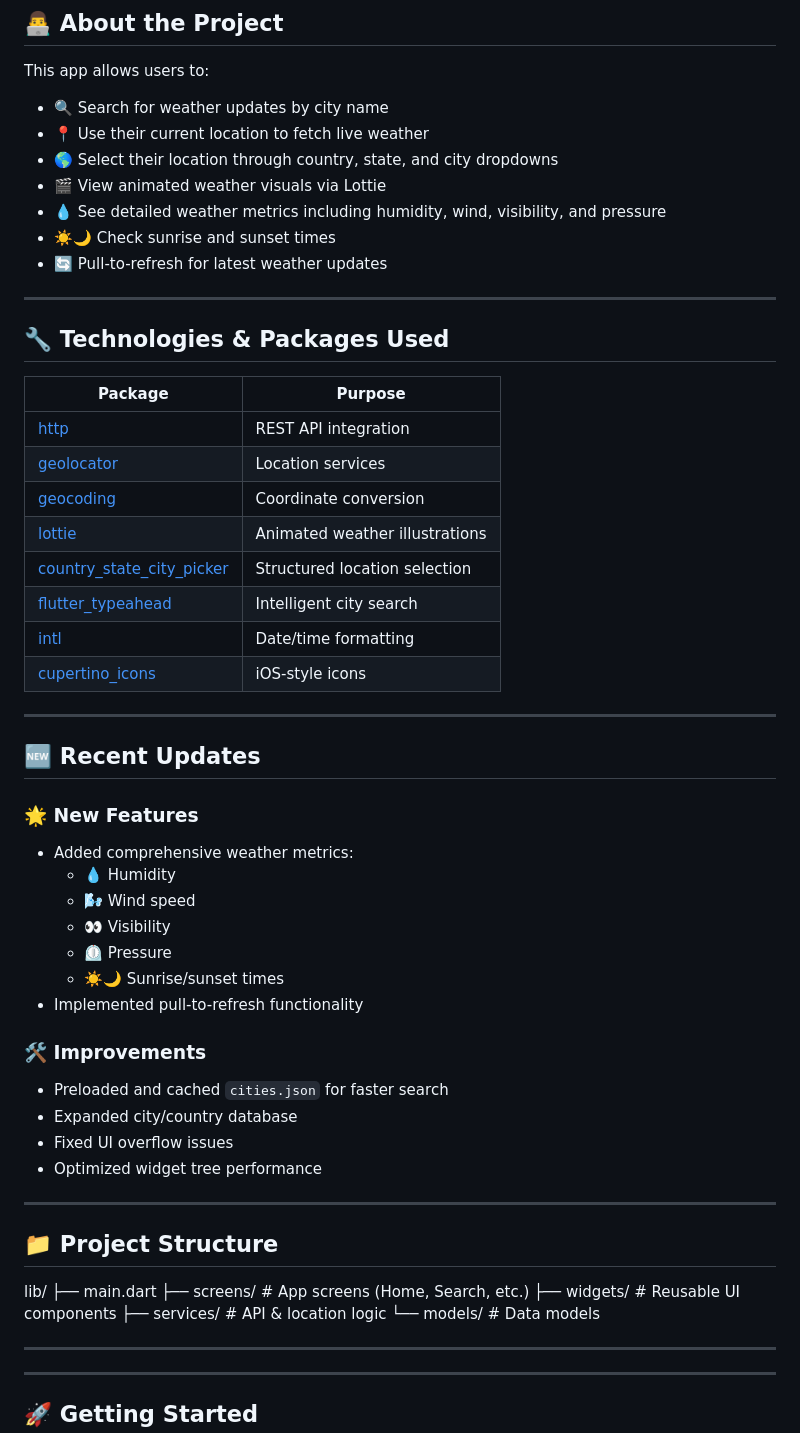
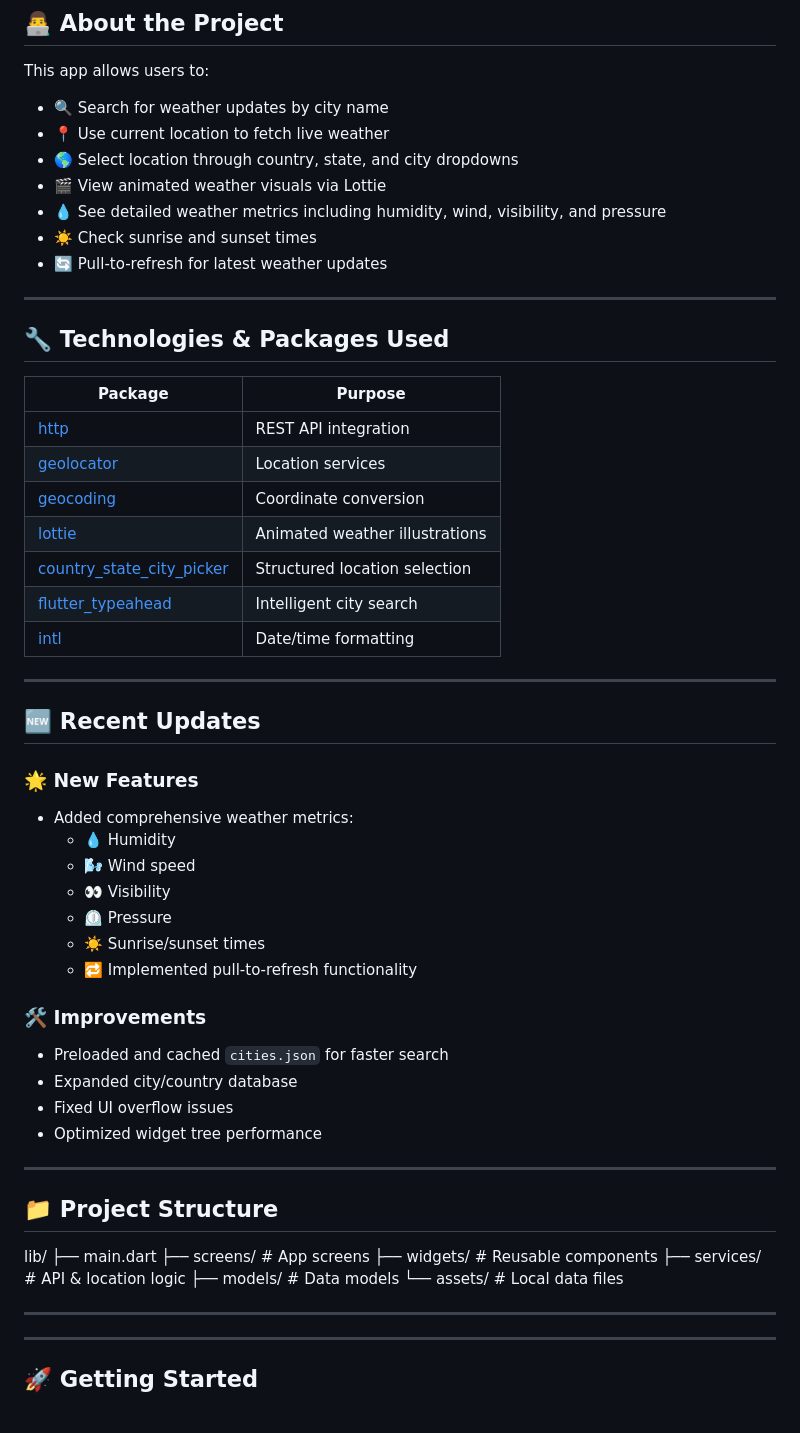
Before and after one commit to hamza-flutterdev/EZ-Horizon, a Markdown page: lib/README.md, the part around the change printed below. Rendered like a GitHub page.

```diff
--- a/lib/README.md
+++ b/lib/README.md
@@ -9,27 +9,26 @@
 
 This app allows users to:
 - 🔍 Search for weather updates by city name
-- 📍 Use their current location to fetch live weather
-- 🌎 Select their location through country, state, and city dropdowns
+- 📍 Use current location to fetch live weather
+- 🌎 Select location through country, state, and city dropdowns
 - 🎬 View animated weather visuals via Lottie
 - 💧 See detailed weather metrics including humidity, wind, visibility, and pressure
-- ☀️🌙 Check sunrise and sunset times
+- ☀️ Check sunrise and sunset times
 - 🔄 Pull-to-refresh for latest weather updates
 
 ---
 
 ## 🔧 Technologies & Packages Used
 
-| Package | Purpose |
-|---------|---------|
-| [http](https://pub.dev/packages/http) | REST API integration |
-| [geolocator](https://pub.dev/packages/geolocator) | Location services |
-| [geocoding](https://pub.dev/packages/geocoding) | Coordinate conversion |
-| [lottie](https://pub.dev/packages/lottie) | Animated weather illustrations |
-| [country_state_city_picker](https://pub.dev/packages/country_state_city_picker) | Structured location selection |
-| [flutter_typeahead](https://pub.dev/packages/flutter_typeahead) | Intelligent city search |
-| [intl](https://pub.dev/packages/intl) | Date/time formatting |
-| [cupertino_icons](https://pub.dev/packages/cupertino_icons) | iOS-style icons |
+| Package                                                                         | Purpose                        |
+|---------------------------------------------------------------------------------|--------------------------------|
+| [http](https://pub.dev/packages/http)                                           | REST API integration           |
+| [geolocator](https://pub.dev/packages/geolocator)                               | Location services              |
+| [geocoding](https://pub.dev/packages/geocoding)                                 | Coordinate conversion          |
+| [lottie](https://pub.dev/packages/lottie)                                       | Animated weather illustrations |
+| [country_state_city_picker](https://pub.dev/packages/country_state_city_picker) | Structured location selection  |
+| [flutter_typeahead](https://pub.dev/packages/flutter_typeahead)                 | Intelligent city search        |
+| [intl](https://pub.dev/packages/intl)                                           | Date/time formatting           |
 
 ---
 
@@ -41,8 +40,8 @@ This app allows users to:
   - 🌬️ Wind speed
   - 👀 Visibility
   - ⏲️ Pressure
-  - ☀️🌙 Sunrise/sunset times
-- Implemented pull-to-refresh functionality
+  - ☀️ Sunrise/sunset times
+  - 🔁 Implemented pull-to-refresh functionality
 
 ### 🛠 Improvements
 - Preloaded and cached `cities.json` for faster search
@@ -56,10 +55,11 @@ This app allows users to:
 
 lib/
 ├── main.dart
-├── screens/            # App screens (Home, Search, etc.)
-├── widgets/            # Reusable UI components
-├── services/           # API & location logic
-└── models/             # Data models
+├── screens/ # App screens
+├── widgets/ # Reusable components
+├── services/ # API & location logic
+├── models/ # Data models
+└── assets/ # Local data files
 
 ---
 
```
Also changed, not shown: other parts of lib/README.md (+15 -9 lines).
